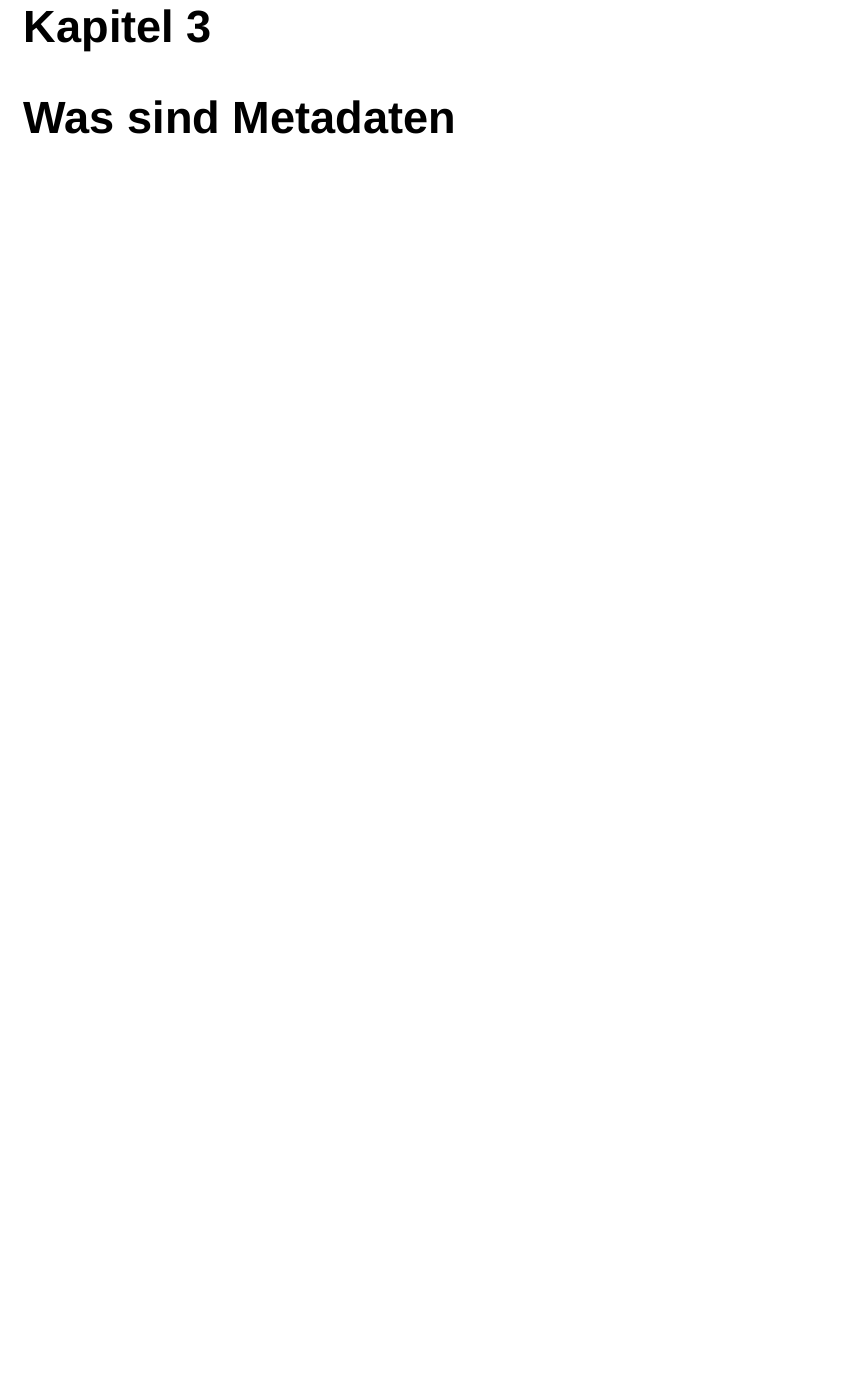
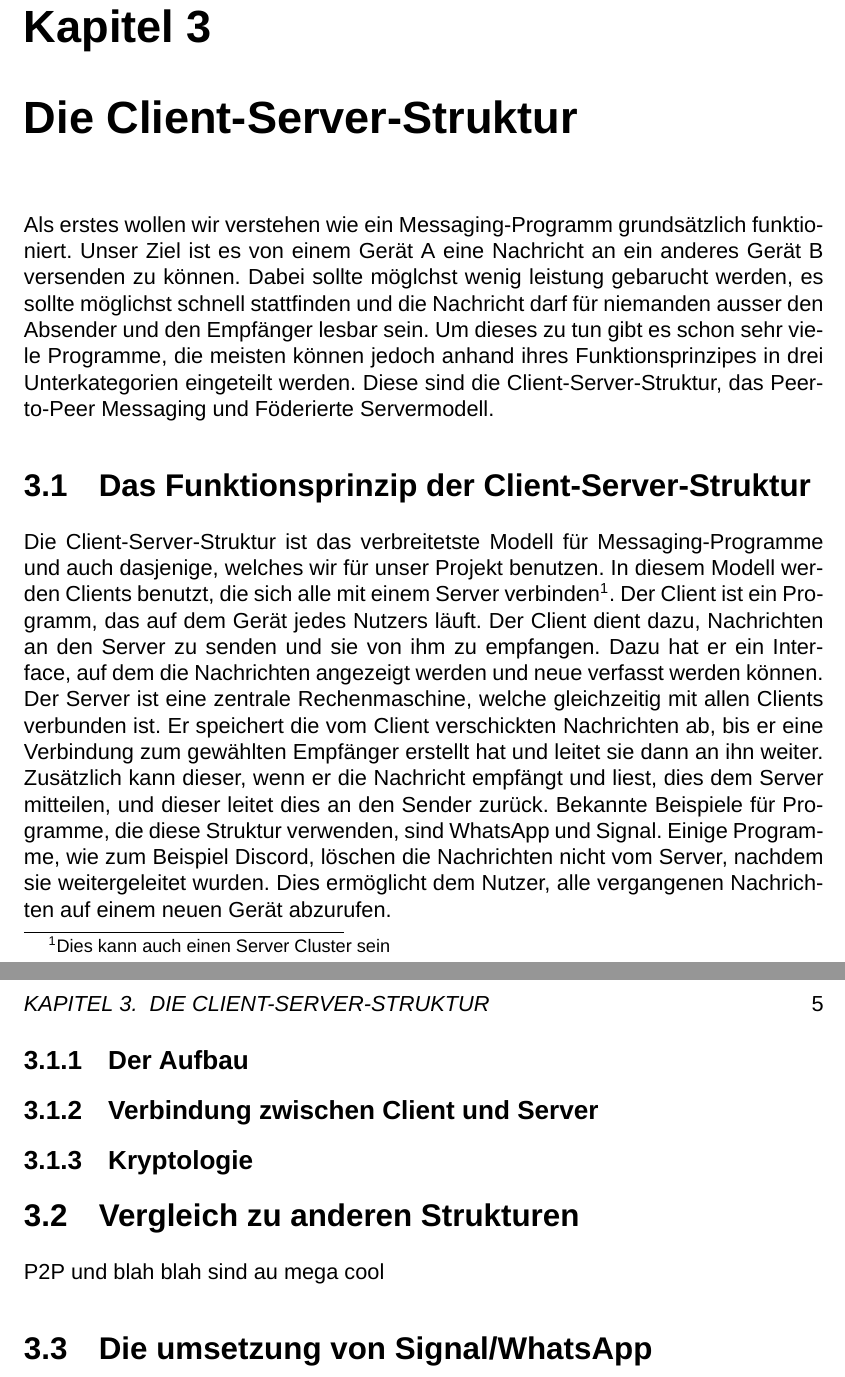
Before and after one commit to Akaron-dev/chat_project, a LaTeX book (Latex_Arbeit/Main.tex, which reads Latex_Arbeit/metadaten.tex, Latex_Arbeit/theorie.tex): part of page 5 of 12 before the commit and two parts of pages 5 and 6 of 13 after it, the two joined at a grey line, cut so that both start at the same text, the shorter picture padded with empty space. Compiled offline with XeLaTeX; a missing font is replaced by an installed copy or a similar font.

Commit message:
Arbeit an Kapitel 3

```diff
--- a/Latex_Arbeit/Main.tex
+++ b/Latex_Arbeit/Main.tex
@@ -3,7 +3,7 @@
 \usepackage{graphicx}
 \usepackage{fontspec}
 \usepackage[ngerman]{babel}
-\usepackage[top=2.5mm, bottom=25mm, left=25mm, right=30mm]{geometry}
+\usepackage[top=25mm, bottom=25mm, left=25mm, right=30mm]{geometry}
 \usepackage[backend=biber]{biblatex}
 \usepackage{csquotes}
 \usepackage{setspace}
--- a/Latex_Arbeit/metadaten.tex
+++ b/Latex_Arbeit/metadaten.tex
@@ -1 +1 @@
-\chapter{Was sind Metadaten}
+\chapter{Die Metadaten}
--- a/Latex_Arbeit/theorie.tex
+++ b/Latex_Arbeit/theorie.tex
@@ -1 +1,12 @@
-\chapter{Theorie}
+\chapter{Die Client-Server-Struktur}
+
+Als erstes wollen wir verstehen wie ein Messaging-Programm grundsätzlich funktioniert. Unser Ziel ist es von einem Gerät A eine Nachricht an ein anderes Gerät B versenden zu können. Dabei sollte möglchst wenig leistung gebarucht werden, es sollte möglichst schnell stattfinden und die Nachricht darf für niemanden ausser den Absender und den Empfänger lesbar sein. Um dieses zu tun gibt es schon sehr viele Programme, die meisten können jedoch anhand ihres Funktionsprinzipes in drei Unterkategorien eingeteilt werden. Diese sind die Client-Server-Struktur, das Peer-to-Peer Messaging und Föderierte Servermodell.
+\section{Das Funktionsprinzip der Client-Server-Struktur}
+Die Client-Server-Struktur ist das verbreitetste Modell für Messaging-Programme und auch dasjenige, welches wir für unser Projekt benutzen. In diesem Modell werden Clients benutzt, die sich alle mit einem Server verbinden\footnote{Dies kann auch einen Server Cluster sein}.
+ Der Client ist ein Programm, das auf dem Gerät jedes Nutzers läuft. Der Client dient dazu, Nachrichten an den Server zu senden und sie von ihm zu empfangen. Dazu hat er ein Interface, auf dem die Nachrichten angezeigt werden und neue verfasst werden können. Der Server ist eine zentrale Rechenmaschine, welche gleichzeitig mit allen Clients verbunden ist. Er speichert die vom Client verschickten Nachrichten ab, bis er eine Verbindung zum gewählten Empfänger erstellt hat und leitet sie dann an ihn weiter. Zusätzlich kann dieser, wenn er die Nachricht empfängt und liest, dies dem Server mitteilen, und dieser leitet dies an den Sender zurück. Bekannte Beispiele für Programme, die diese Struktur verwenden, sind WhatsApp und Signal. Einige Programme, wie zum Beispiel Discord, löschen die Nachrichten nicht vom Server, nachdem sie weitergeleitet wurden. Dies ermöglicht dem Nutzer, alle vergangenen Nachrichten auf einem neuen Gerät abzurufen.
+\subsection{Der Aufbau}
+\subsection{Verbindung zwischen Client und Server}
+\subsection{Kryptologie}
+\section{Vergleich zu anderen Strukturen}
+P2P und blah blah sind au mega cool
+\section{Die umsetzung von Signal/WhatsApp}
```
Also changed, not shown: Quellen.txt (+5 -0 lines), Latex_Arbeit/Main.tex (2 more changed lines), 6 other files.
